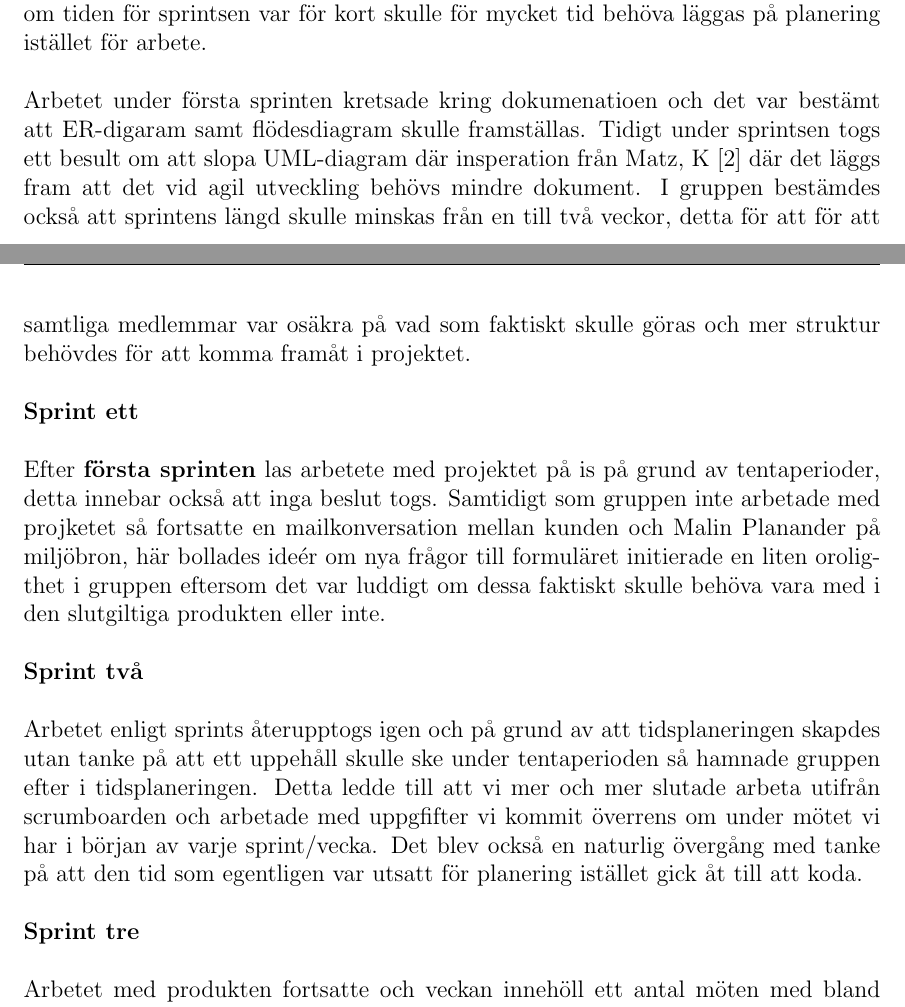
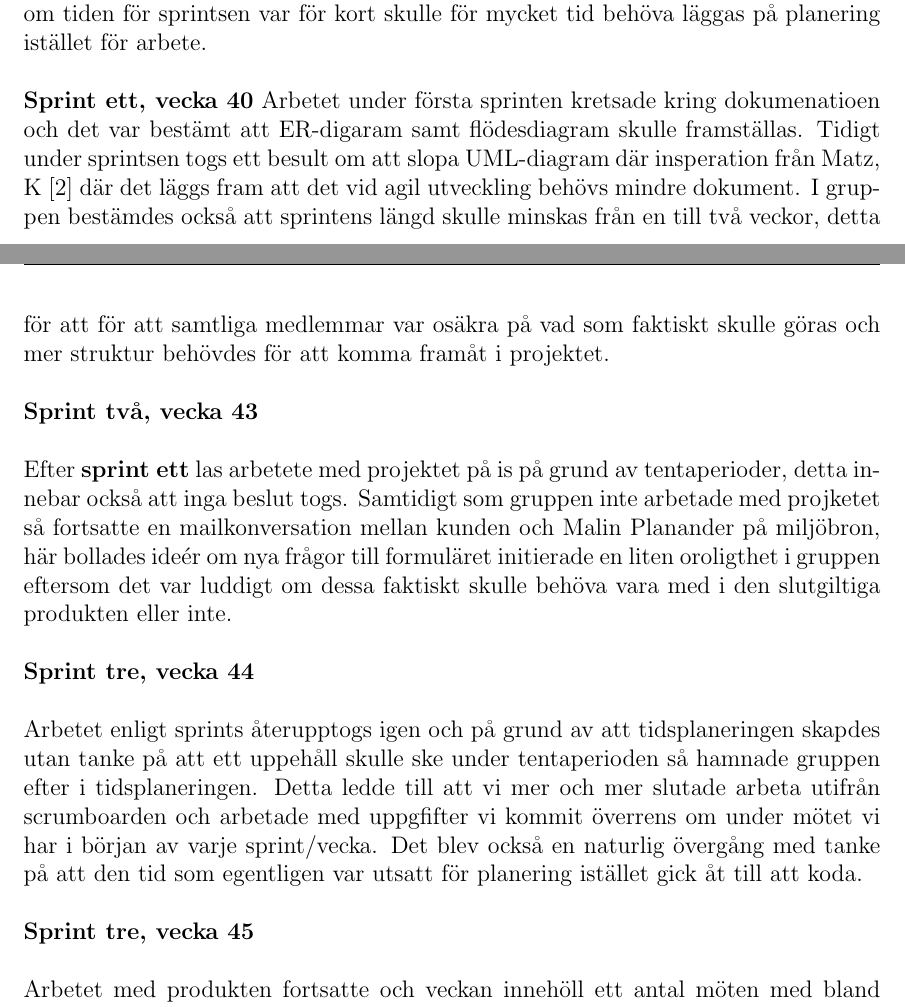
Before and after one commit to Sjofil/HASAB-IDA3, a LaTeX document (Slutrapport/main.tex): two parts of pages 5 and 6 of 10, joined at a grey line, cut so that both start at the same text. Compiled offline with pdfLaTeX.

Commit message:
Slutgiltig version delrapport

```diff
--- a/Slutrapport/main.tex
+++ b/Slutrapport/main.tex
@@ -141,13 +141,14 @@ För att säkerställa att alla gruppmedlemmar var uppdaterade med rätt informa
 \subsection{Utveckling}
 A structured description of the process and important decisions. Use test results or theory to argue for your decisions. Divide section in some practical manner, for example in sprints. Name them in a good way (not sprint 1 2 3...). Don’t try to make a description of every single decision or feature but make an informed selection of important and interesting things to present.\\\\
 I projketets början togs beslutet att använda en scrumboard och att arbeta under sprints som skulle sträckta sig över två veckors perioder. Tanken bakom sprintens längd var att det troligtvis skulle ta mer än en vecka att implementera samt att om tiden för sprintsen var för kort skulle för mycket tid behöva läggas på planering istället för arbete.\\\\
+\textbf{Sprint ett, vecka 40}
 Arbetet under första sprinten kretsade kring dokumenatioen och det var bestämt att ER-digaram samt flödesdiagram skulle framställas. Tidigt under sprintsen togs ett besult om att slopa UML-diagram där insperation från Matz, K [2] där det läggs fram att det vid agil utveckling behövs mindre dokument.
 I gruppen bestämdes också att sprintens längd skulle minskas från en till två veckor, detta för att för att samtliga medlemmar var osäkra på vad som faktiskt skulle göras och mer struktur behövdes för att komma framåt i projektet. \\\\
-\textbf{Sprint ett}\\\\
-Efter \textbf{första sprinten} las arbetete med projektet på is på grund av tentaperioder, detta innebar också att inga beslut togs. Samtidigt som gruppen inte arbetade med projketet så fortsatte en mailkonversation mellan kunden och Malin Planander på miljöbron, här bollades ideér om nya frågor till formuläret initierade en liten oroligthet i gruppen eftersom det var luddigt om dessa faktiskt skulle behöva vara med i den slutgiltiga produkten eller inte.\\\\
-\textbf{Sprint två}\\\\
+\textbf{Sprint två, vecka 43}\\\\
+Efter \textbf{sprint ett} las arbetete med projektet på is på grund av tentaperioder, detta innebar också att inga beslut togs. Samtidigt som gruppen inte arbetade med projketet så fortsatte en mailkonversation mellan kunden och Malin Planander på miljöbron, här bollades ideér om nya frågor till formuläret initierade en liten oroligthet i gruppen eftersom det var luddigt om dessa faktiskt skulle behöva vara med i den slutgiltiga produkten eller inte.\\\\
+\textbf{Sprint tre, vecka 44}\\\\
 Arbetet enligt sprints återupptogs igen och på grund av att tidsplaneringen skapdes utan tanke på att ett uppehåll skulle ske under tentaperioden så hamnade gruppen efter i tidsplaneringen. Detta ledde till att vi mer och mer slutade arbeta utifrån scrumboarden och arbetade med uppgfifter vi kommit överrens om under mötet vi har i början av varje sprint/vecka. Det blev också en naturlig övergång med tanke på att den tid som egentligen var utsatt för planering istället gick åt till att koda. \\\\
-\textbf{Sprint tre} \\\\
+\textbf{Sprint tre, vecka 45} \\\\
 Arbetet med produkten fortsatte och veckan innehöll ett antal möten med bland annat Kirre och Gunter. Efter en kort förklaring om situationen som hade uppstått tidigare som handlade om mailkonversatioenen mellan vår kund och miljöbron så togs besulutet om att alla nya krav som kom in skulle övervägas istället för att direkt uteslutas. \\\\
 Ett möte med vår kund Malin Hollgren kom senare under veckan och här klarades vissa krav upp, under längre tid hade det nämligen varit oklart hur slutanvändare skulle verifiera sig på hemsidan men under mötet bestämdes det att detta skulle ske via mailadress. Diskussion kring system och hur frågorna skulle ställas klargjordes också, tidigare hade det varit oklarheter kring vilka sorts frågor systemet skulle innehålla, skulle det vara frågor där användaren kunde skriva in fritext eller endast flervalsfrågor. Efter input från Malin Planander som nyligen hade gjort ett liknanade projket som kretasade kring insamling av användardata gav hon tipset att slopa fritext frågor och endast satsa på frågor som limiterade användaren möjligheter att skriva in text. Detta stödjs och av [2] som menar att man endast ska visa nödvändig information för användarna.
 
```
Also changed, not shown: Slutrapport/Slutrapport.pdf.
